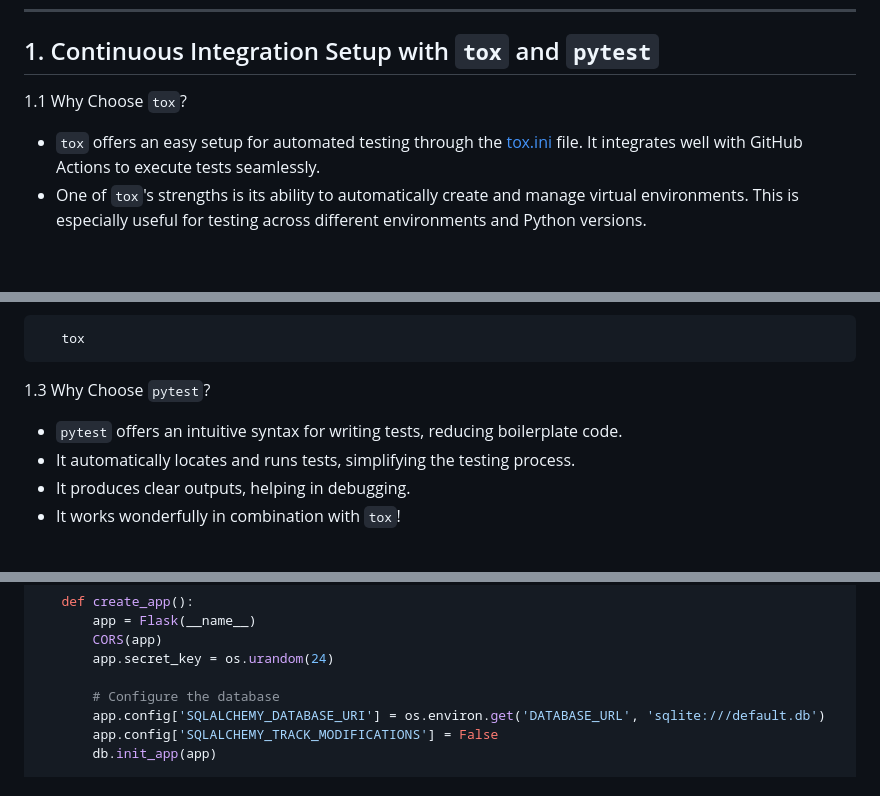
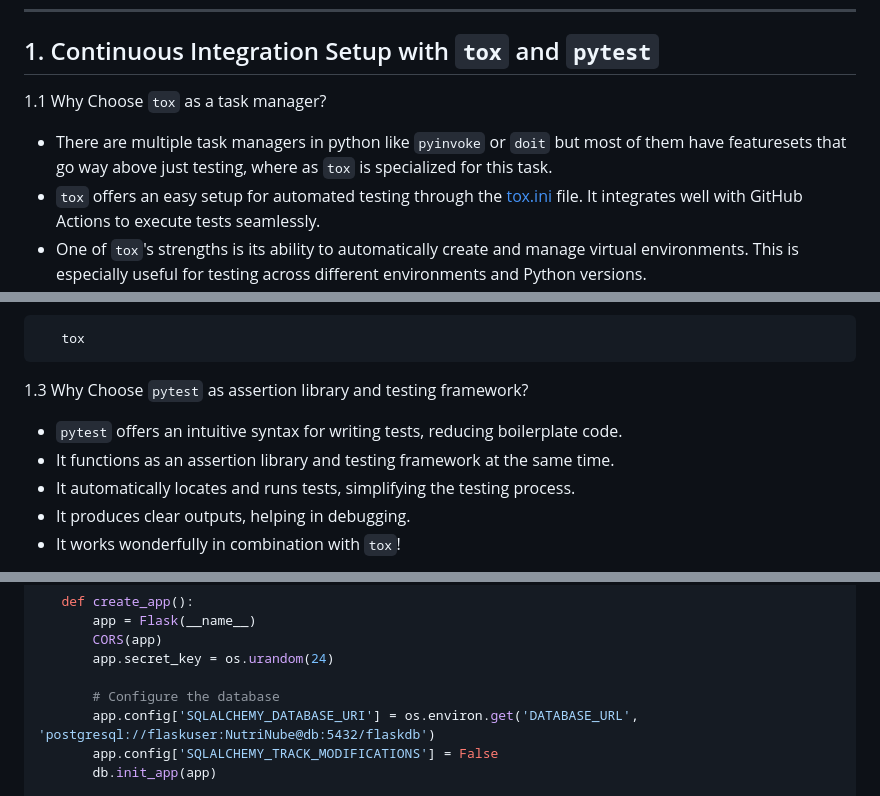
Before and after one commit to pfeifer-j/CC-24-25_NutriNube, a Markdown page: documentation/milestone2/milestone2.md, 3 parts joined by grey strips. GitHub-like rendering; blank space fills up the shorter version.

Commit message:
Update milestone2.md. Related to #9

```diff
--- a/documentation/milestone2/milestone2.md
+++ b/documentation/milestone2/milestone2.md
@@ -13,8 +13,8 @@ In this milestone, I focused on implementing continuous integration (CI) and dep
 
 ## 1. Continuous Integration Setup with `tox` and `pytest`
 
-1.1 Why Choose `tox`?
-
+1.1 Why Choose `tox` as a task manager?
+- There are multiple task managers in python like `pyinvoke` or `doit` but most of them have featuresets that go way above just testing, where as `tox` is specialized for this task.
 - `tox` offers an easy setup for automated testing through the [tox.ini](/tox.ini) file. It integrates well with GitHub Actions to execute tests seamlessly.
 - One of `tox`'s strengths is its ability to automatically create and manage virtual environments. This is especially useful for testing across different environments and Python versions.
 
@@ -60,9 +60,10 @@ To implement `tox` in the project:
 
 
 
-1.3 Why Choose `pytest`?
+1.3 Why Choose `pytest` as assertion library and testing framework?
 
 - `pytest` offers an intuitive syntax for writing tests, reducing boilerplate code.
+- It functions as an assertion library and testing framework at the same time.
 - It automatically locates and runs tests, simplifying the testing process.
 - It produces clear outputs, helping in debugging.
 - It works wonderfully in combination with `tox`!
@@ -246,7 +247,7 @@ I chose PostgreSQL because I already have experience working with it. It's quite
        app.secret_key = os.urandom(24)
 
        # Configure the database
-       app.config['SQLALCHEMY_DATABASE_URI'] = os.environ.get('DATABASE_URL', 'sqlite:///default.db')
+       app.config['SQLALCHEMY_DATABASE_URI'] = os.environ.get('DATABASE_URL', 'postgresql://flaskuser:NutriNube@db:5432/flaskdb')
        app.config['SQLALCHEMY_TRACK_MODIFICATIONS'] = False
        db.init_app(app)
 
```
Also changed, not shown: other parts of documentation/milestone2/milestone2.md (+1 -1 lines).
